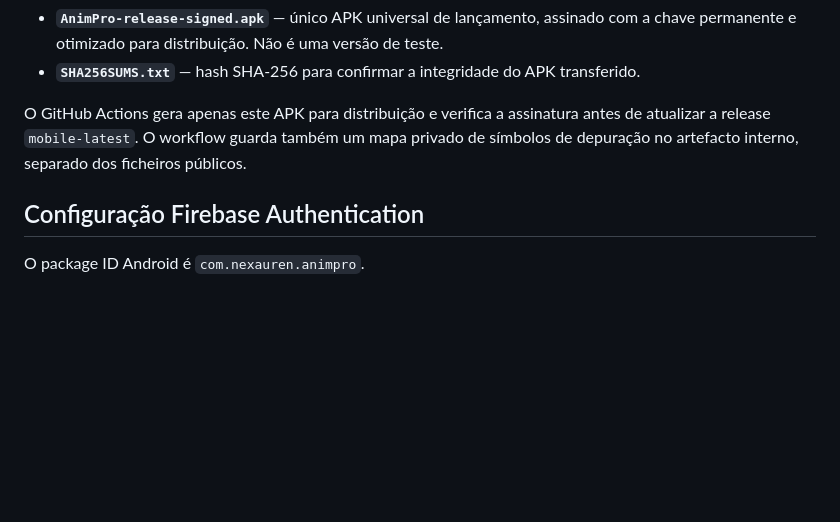
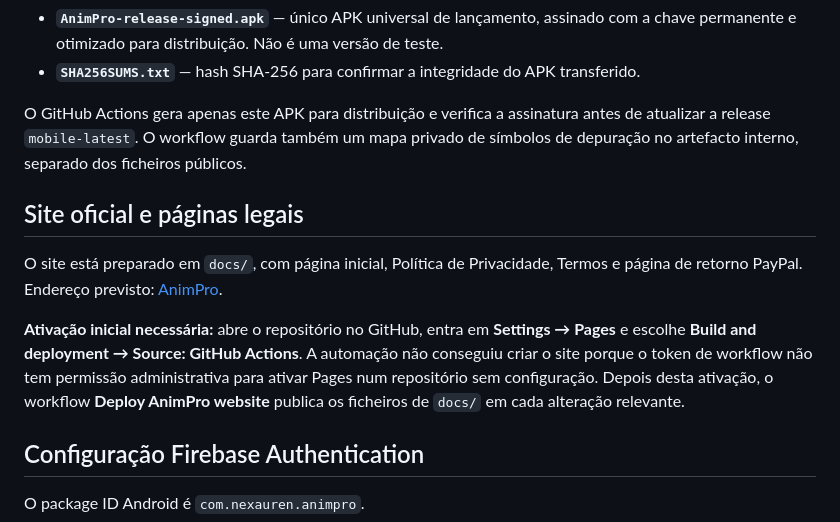
Before and after one commit to nexauren1/Animations-2D-, a Markdown page: README.md, the part around the change. Rendered like a GitHub page; blank space fills up the shorter version.

Commit message:
Document the one-time GitHub Pages activation required before first deploy

```diff
--- a/README.md
+++ b/README.md
@@ -29,6 +29,12 @@ As versões assinadas são disponibilizadas na [release mobile-latest](https://g
 - **`SHA256SUMS.txt`** — hash SHA-256 para confirmar a integridade do APK transferido.
 
 O GitHub Actions gera apenas este APK para distribuição e verifica a assinatura antes de atualizar a release `mobile-latest`. O workflow guarda também um mapa privado de símbolos de depuração no artefacto interno, separado dos ficheiros públicos.
+
+## Site oficial e páginas legais
+
+O site está preparado em `docs/`, com página inicial, Política de Privacidade, Termos e página de retorno PayPal. Endereço previsto: [AnimPro](https://nexauren1.github.io/Animations-2D-/).
+
+**Ativação inicial necessária:** abre o repositório no GitHub, entra em **Settings → Pages** e escolhe **Build and deployment → Source: GitHub Actions**. A automação não conseguiu criar o site porque o token de workflow não tem permissão administrativa para ativar Pages num repositório sem configuração. Depois desta ativação, o workflow **Deploy AnimPro website** publica os ficheiros de `docs/` em cada alteração relevante.
 
 ## Configuração Firebase Authentication
 
```
